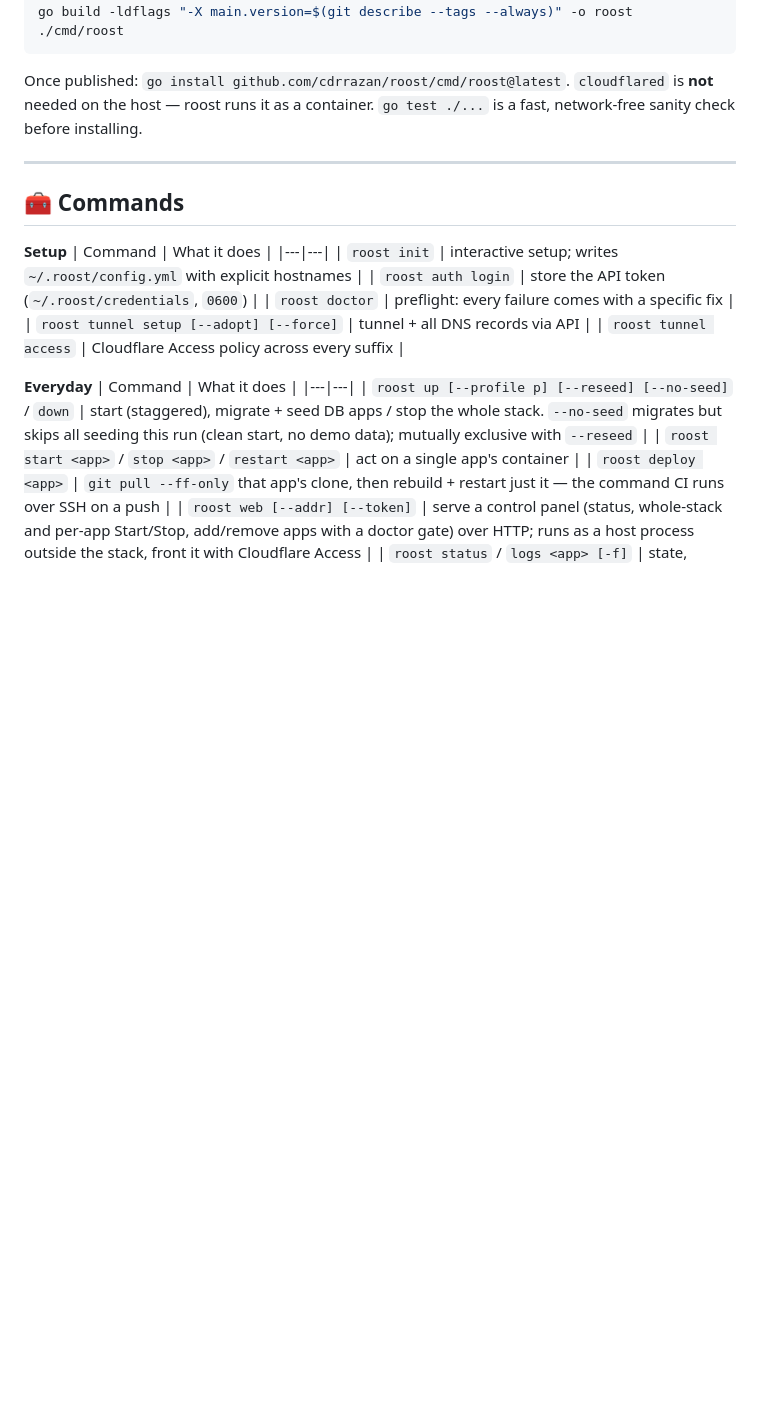
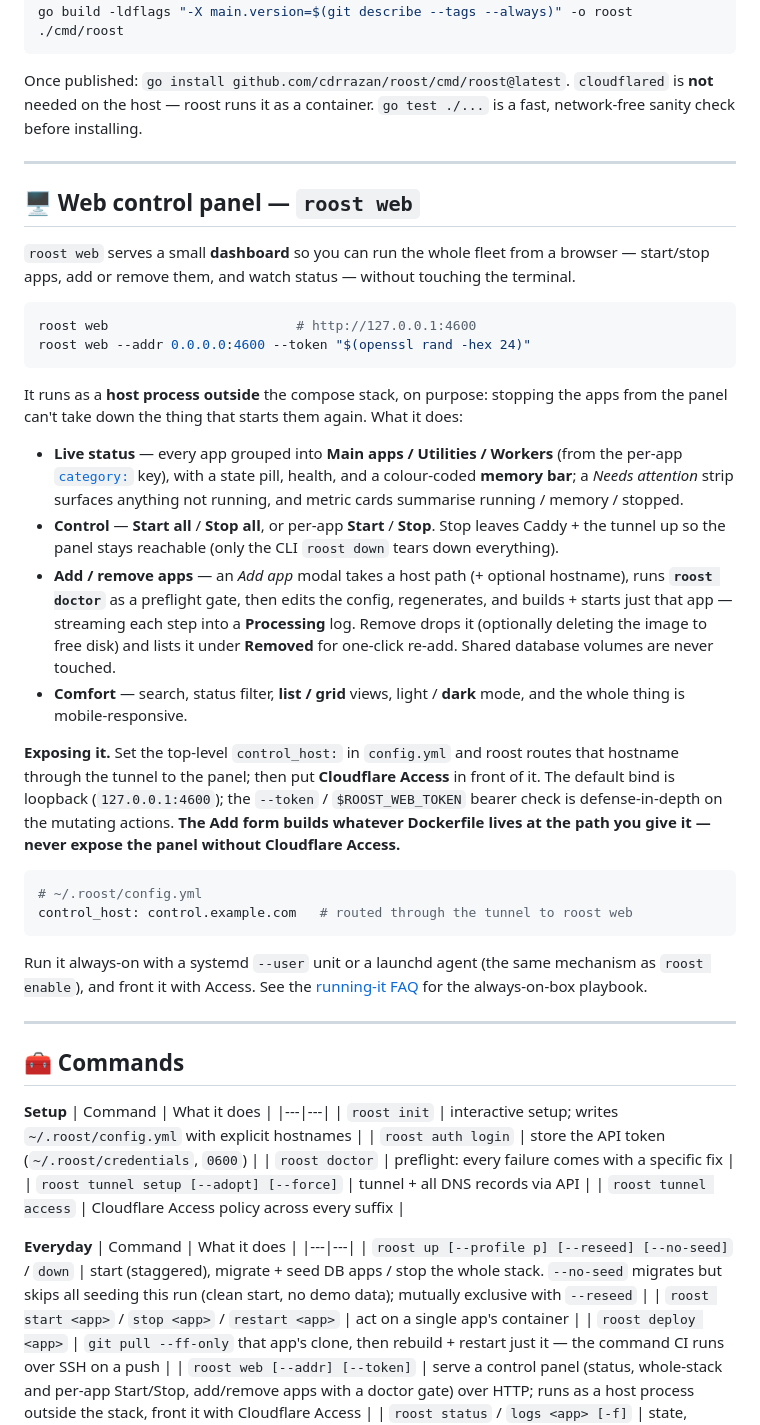
Before and after one commit to cdrrazan/Roost, a Markdown page: README.md, the part around one of its changes. Rendered like a GitHub page; folded sections open; blank space fills up the shorter version.

Commit message:
docs: document the web control panel + control_host/category, update site URL
- Adds a '🖥️ Web control panel — roost web' section to the README covering the
  dashboard: grouped live status with memory bars and a needs-attention strip,
  whole-stack and per-app control, add/remove via a doctor-gated modal, search /
  filter / list-grid / dark mode, and how to expose it via control_host behind
  Cloudflare Access (with the arbitrary-code security warning).
- Documents the top-level control_host key and the per-app category key in the
  config reference (docs/configuration.md).
- Points the Website links at https://roost.app.rsynk.com.

Co-Authored-By: Claude Opus 4.8 <noreply@anthropic.com>

````diff
--- a/README.md
+++ b/README.md
@@ -329,6 +329,56 @@ Once published: `go install github.com/cdrrazan/roost/cmd/roost@latest`.
 
 ---
 
+## 🖥️ Web control panel — `roost web`
+
+`roost web` serves a small **dashboard** so you can run the whole fleet from a
+browser — start/stop apps, add or remove them, and watch status — without
+touching the terminal.
+
+```bash
+roost web                        # http://127.0.0.1:4600
+roost web --addr 0.0.0.0:4600 --token "$(openssl rand -hex 24)"
+```
+
+It runs as a **host process outside** the compose stack, on purpose: stopping
+the apps from the panel can't take down the thing that starts them again. What
+it does:
+
+- **Live status** — every app grouped into **Main apps / Utilities / Workers**
+  (from the per-app [`category:`](#-one-config-every-knob) key), with a state
+  pill, health, and a colour-coded **memory bar**; a *Needs attention* strip
+  surfaces anything not running, and metric cards summarise running / memory /
+  stopped.
+- **Control** — **Start all** / **Stop all**, or per-app **Start** / **Stop**.
+  Stop leaves Caddy + the tunnel up so the panel stays reachable (only the CLI
+  `roost down` tears down everything).
+- **Add / remove apps** — an *Add app* modal takes a host path (+ optional
+  hostname), runs **`roost doctor`** as a preflight gate, then edits the config,
+  regenerates, and builds + starts just that app — streaming each step into a
+  **Processing** log. Remove drops it (optionally deleting the image to free
+  disk) and lists it under **Removed** for one-click re-add. Shared database
+  volumes are never touched.
+- **Comfort** — search, status filter, **list / grid** views, light / **dark**
+  mode, and the whole thing is mobile-responsive.
+
+**Exposing it.** Set the top-level `control_host:` in `config.yml` and roost
+routes that hostname through the tunnel to the panel; then put **Cloudflare
+Access** in front of it. The default bind is loopback (`127.0.0.1:4600`); the
+`--token` / `$ROOST_WEB_TOKEN` bearer check is defense-in-depth on the mutating
+actions. **The Add form builds whatever Dockerfile lives at the path you give
+it — never expose the panel without Cloudflare Access.**
+
+```yaml
+# ~/.roost/config.yml
+control_host: control.example.com   # routed through the tunnel to roost web
+```
+
+Run it always-on with a systemd `--user` unit or a launchd agent (the same
+mechanism as `roost enable`), and front it with Access. See the
+[running-it FAQ](#-faq--running-it-for-real) for the always-on-box playbook.
+
+---
+
 ## 🧰 Commands
 
 **Setup**
````
Also changed, not shown: other parts of README.md (+2 -2 lines), docs/configuration.md (+13 -0 lines).
